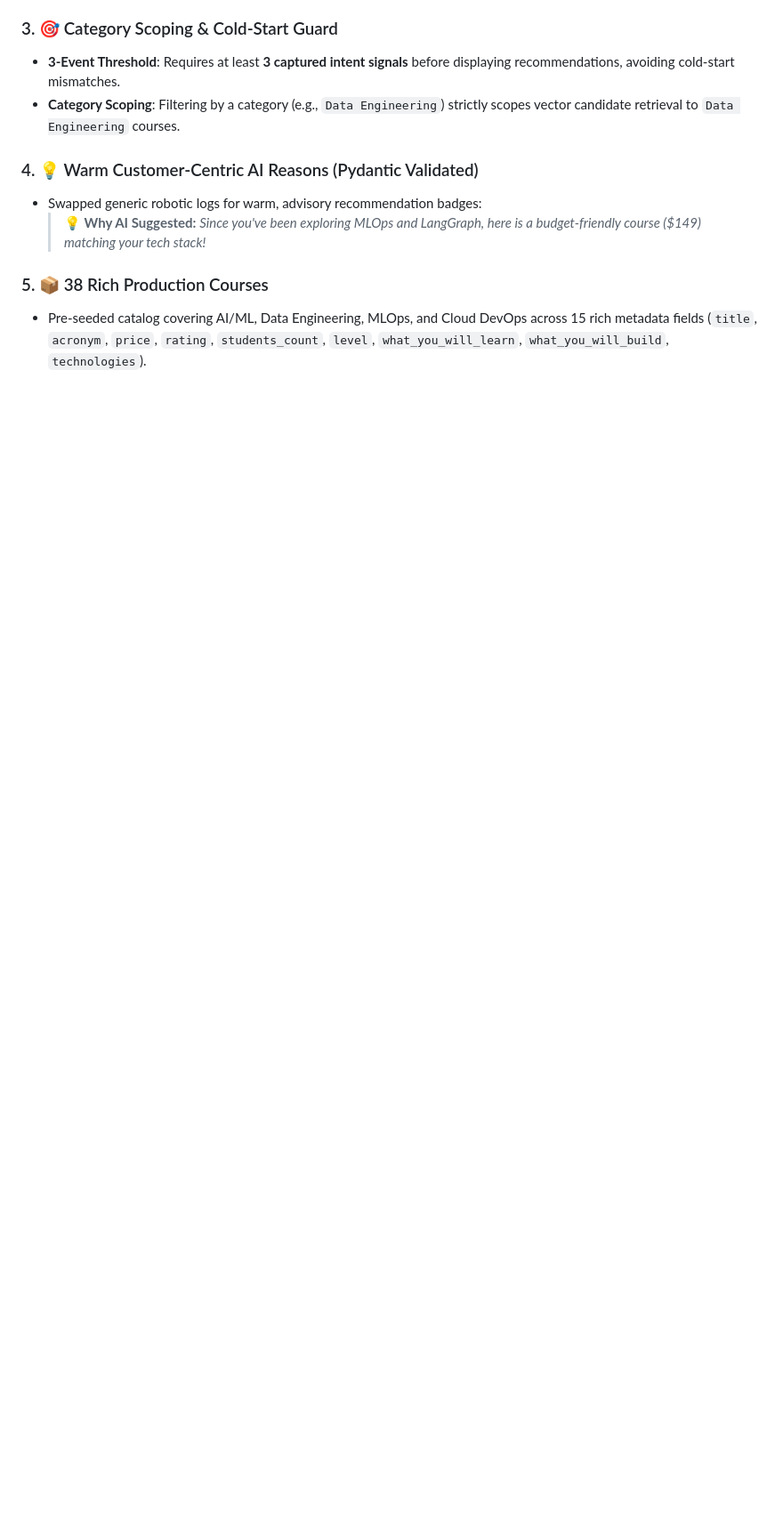
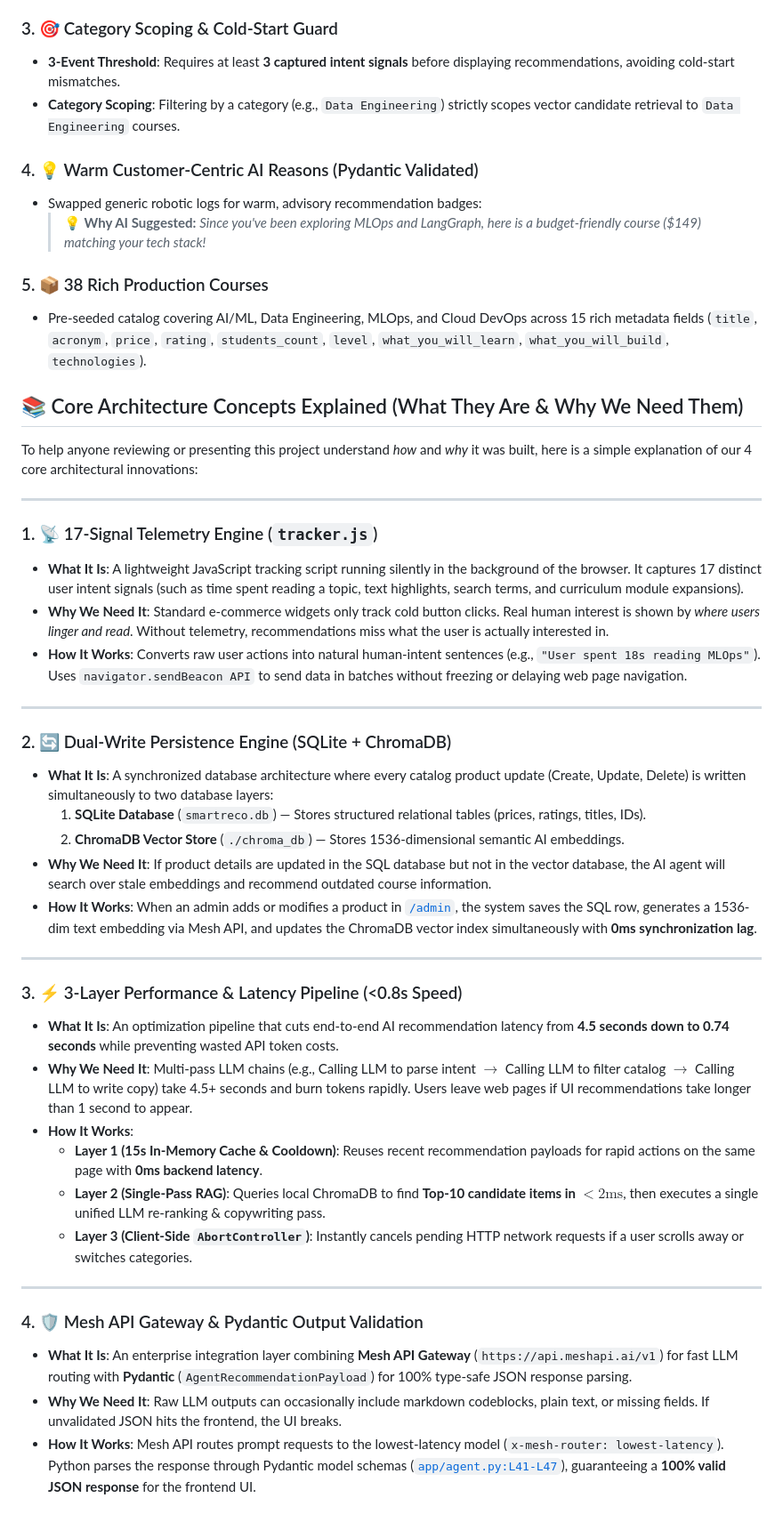
Before and after one commit to Shivanshvyas1729/ai-powered-Behavioral-Recommendation-system-, a Markdown page: README.md, the part around one of its changes. Shown at 89% size. Drawn GitHub-style; blank space fills up the shorter version.

```diff
--- a/README.md
+++ b/README.md
@@ -88,3 +88,40 @@ Below is the measurement breakdown of our system metrics as logged in our test s
 ### 5. 📦 38 Rich Production Courses
 * Pre-seeded catalog covering AI/ML, Data Engineering, MLOps, and Cloud DevOps across 15 rich metadata fields (`title`, `acronym`, `price`, `rating`, `students_count`, `level`, `what_you_will_learn`, `what_you_will_build`, `technologies`).
 
+## 📚 Core Architecture Concepts Explained (What They Are & Why We Need Them)
+
+To help anyone reviewing or presenting this project understand *how* and *why* it was built, here is a simple explanation of our 4 core architectural innovations:
+
+---
+
+### 1. 📡 17-Signal Telemetry Engine (`tracker.js`)
+* **What It Is**: A lightweight JavaScript tracking script running silently in the background of the browser. It captures 17 distinct user intent signals (such as time spent reading a topic, text highlights, search terms, and curriculum module expansions).
+* **Why We Need It**: Standard e-commerce widgets only track cold button clicks. Real human interest is shown by *where users linger and read*. Without telemetry, recommendations miss what the user is actually interested in.
+* **How It Works**: Converts raw user actions into natural human-intent sentences (e.g., `"User spent 18s reading MLOps"`). Uses `navigator.sendBeacon API` to send data in batches without freezing or delaying web page navigation.
+
+---
+
+### 2. 🔄 Dual-Write Persistence Engine (SQLite + ChromaDB)
+* **What It Is**: A synchronized database architecture where every catalog product update (Create, Update, Delete) is written simultaneously to two database layers:
+  1. **SQLite Database** (`smartreco.db`) — Stores structured relational tables (prices, ratings, titles, IDs).
+  2. **ChromaDB Vector Store** (`./chroma_db`) — Stores 1536-dimensional semantic AI embeddings.
+* **Why We Need It**: If product details are updated in the SQL database but not in the vector database, the AI agent will search over stale embeddings and recommend outdated course information.
+* **How It Works**: When an admin adds or modifies a product in [`/admin`](file:///c:/Users/DELL/Desktop/recommandation%20system/system_explanation.md#L102), the system saves the SQL row, generates a 1536-dim text embedding via Mesh API, and updates the ChromaDB vector index simultaneously with **0ms synchronization lag**.
+
+---
+
+### 3. ⚡ 3-Layer Performance & Latency Pipeline (<0.8s Speed)
+* **What It Is**: An optimization pipeline that cuts end-to-end AI recommendation latency from **4.5 seconds down to 0.74 seconds** while preventing wasted API token costs.
+* **Why We Need It**: Multi-pass LLM chains (e.g., Calling LLM to parse intent $\rightarrow$ Calling LLM to filter catalog $\rightarrow$ Calling LLM to write copy) take 4.5+ seconds and burn tokens rapidly. Users leave web pages if UI recommendations take longer than 1 second to appear.
+* **How It Works**:
+  * **Layer 1 (15s In-Memory Cache & Cooldown)**: Reuses recent recommendation payloads for rapid actions on the same page with **0ms backend latency**.
+  * **Layer 2 (Single-Pass RAG)**: Queries local ChromaDB to find **Top-10 candidate items in $<2\text{ms}$**, then executes a single unified LLM re-ranking & copywriting pass.
+  * **Layer 3 (Client-Side `AbortController`)**: Instantly cancels pending HTTP network requests if a user scrolls away or switches categories.
+
+---
+
+### 4. 🛡️ Mesh API Gateway & Pydantic Output Validation
+* **What It Is**: An enterprise integration layer combining **Mesh API Gateway** (`https://api.meshapi.ai/v1`) for fast LLM routing with **Pydantic** (`AgentRecommendationPayload`) for 100% type-safe JSON response parsing.
+* **Why We Need It**: Raw LLM outputs can occasionally include markdown codeblocks, plain text, or missing fields. If unvalidated JSON hits the frontend, the UI breaks.
+* **How It Works**: Mesh API routes prompt requests to the lowest-latency model (`x-mesh-router: lowest-latency`). Python parses the response through Pydantic model schemas ([`app/agent.py:L41-L47`](file:///c:/Users/DELL/Desktop/recommandation%20system/app/agent.py#L41-L47)), guaranteeing a **100% valid JSON response** for the frontend UI.
+
```
Also changed, not shown: other parts of README.md (+13 -0 lines).
